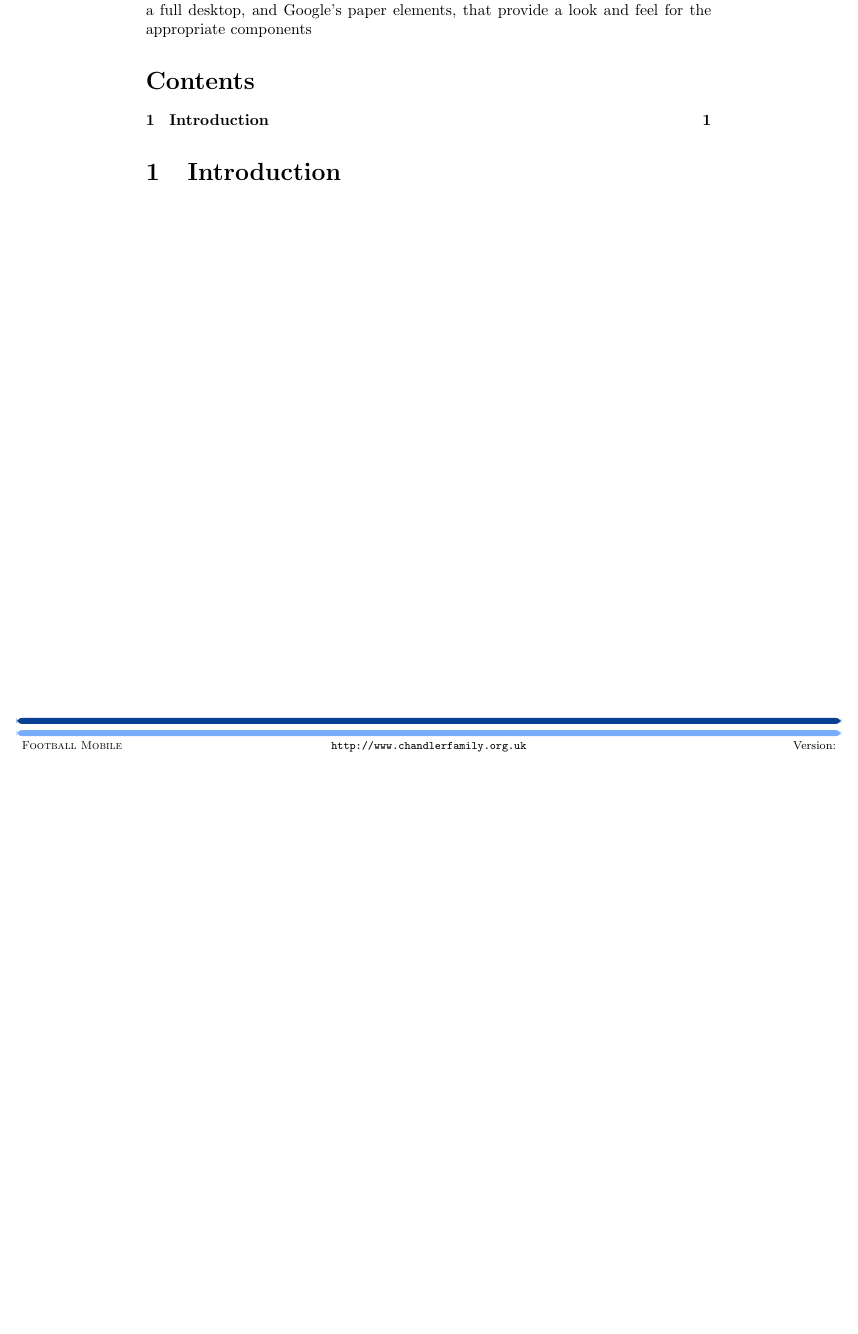
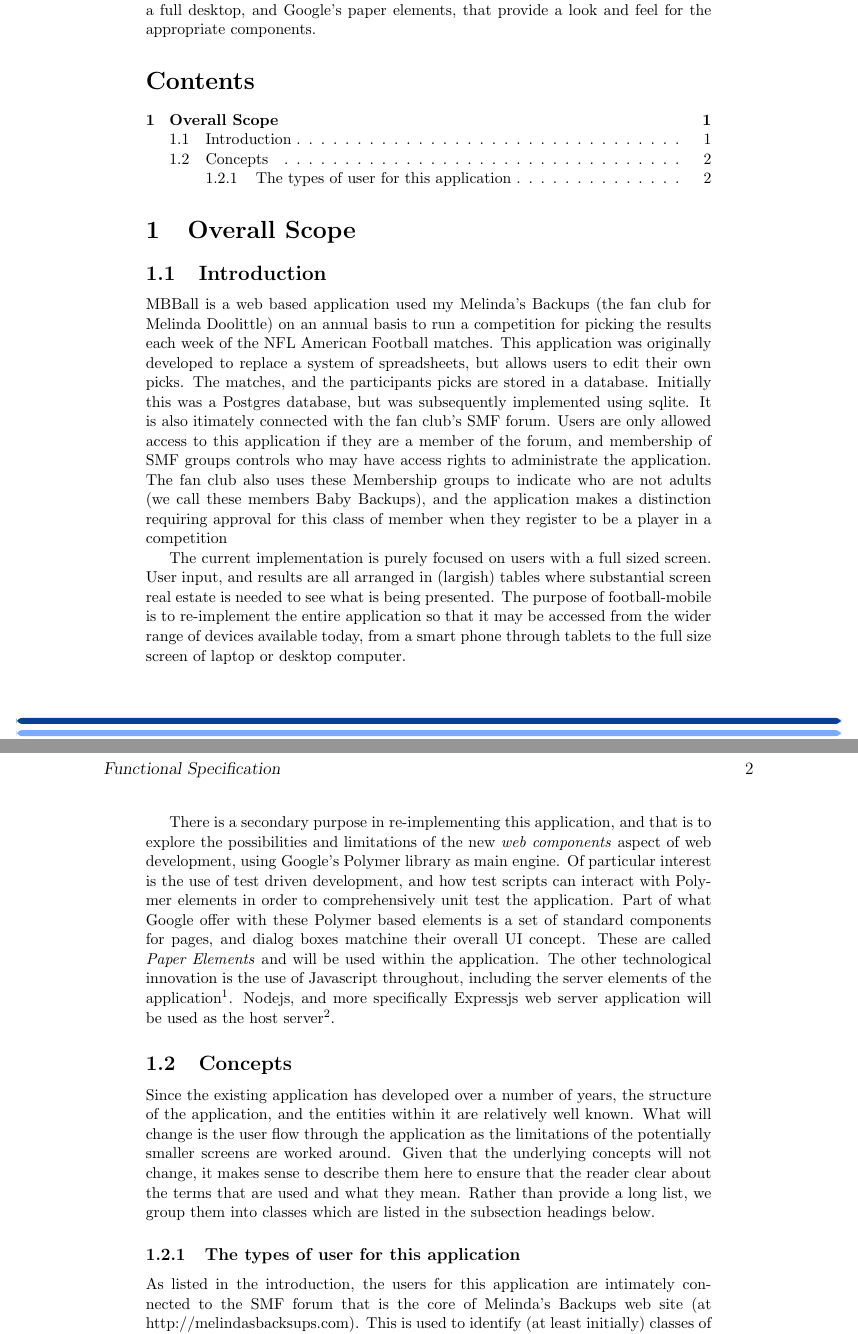
Before and after one commit to akc42/football-mobile, a LaTeX document (docs/functional_spec.tex): part of the page before the commit and two parts of pages 1 and 2 of 2 after it, the two joined at a grey line, cut so that both start at the same text, the shorter picture padded with empty space. Compiled offline with pdfLaTeX; a LaTeX package or settings file that is missing is left out.

Commit message:
initial work on functional spec

```diff
--- a/docs/functional_spec.tex
+++ b/docs/functional_spec.tex
@@ -6,7 +6,18 @@
 \begin{document}
 \maketitle
 \abstract{%
-This is the functional specification for a project which takes the existing MBBall application and re-implements it using Google's Polymer Components.  This includes a responsive design so that it will be suitable for mobile devices as well as a full desktop, and Google's paper elements, that provide a look and feel for the appropriate components
+This is the functional specification for a project which takes the existing MBBall application and re-implements it using Google's Polymer Components.  This includes a responsive design so that it will be suitable for mobile devices as well as a full desktop, and Google's paper elements, that provide a look and feel for the appropriate components.
 }
 \tableofcontents
-\section{Introduction}
+\section{Overall Scope}
+\subsection{Introduction}
+MBBall is a web based application used my Melinda's Backups (the fan club for Melinda Doolittle) on an annual basis to run a competition for picking the results each week of the NFL American Football matches.  This application was originally developed to replace a system of spreadsheets, but allows users to edit their own picks.  The matches, and the participants picks are stored in a database.  Initially this was a Postgres database, but was subsequently implemented using sqlite.  It is also itimately connected with the fan club's SMF forum.  Users are only allowed access to this application if they are a member of the forum, and membership of SMF groups controls who may have access rights to administrate the application.  The fan club also uses these Membership groups to indicate who are not adults (we call these members Baby Backups), and the application makes a distinction requiring approval for this class of member when they register to be a player in a competition
+
+The current implementation is purely focused on users with a full sized screen.  User input, and results are all arranged in (largish) tables where substantial screen real estate is needed to see what is being presented.  The purpose of football-mobile is to re-implement the entire application so that it may be accessed from the wider range of devices available today, from a smart phone through tablets to the full size screen of laptop or desktop computer.
+
+There is a secondary purpose in re-implementing this application, and that is to explore the possibilities and limitations of the new \emph{web components} aspect of web development, using Google's Polymer library as main engine.  Of particular interest is the use of test driven development, and how test scripts can interact with Polymer elements in order to comprehensively unit test the application.  Part of what Google offer with these Polymer based elements is a set of standard components for pages, and dialog boxes matchine their overall UI concept.  These are called \emph{Paper Elements} and will be used within the application. The other technological innovation is the use of Javascript throughout, including the server elements of the application\footnote{There is one exception to that, and that is the single script used to authenticate users, and get their user information, from the forum. This has to be a php script}.  Nodejs, and more specifically Expressjs web server application will be used as the host server\footnote{In production this may be sitting behind an Nginx front end.}.
+\subsection{Concepts}
+Since the existing application has developed over a number of years, the structure of the application, and the entities within it are relatively well known.  What will change is the user flow through the application as the limitations of the potentially smaller screens are worked around.  Given that the underlying concepts will not change, it makes sense to describe them here to ensure that the reader clear about the terms that are used and what they mean.  Rather than provide a long list, we group them into classes which are listed in the subsection headings below.
+\subsubsection{The types of user for this application}
+As listed in the introduction, the users for this application are intimately connected to the SMF forum that is the core of Melinda's Backups web site (at http://melindasbacksups.com).  This is used to identify (at least initially) classes of user.  However as also indicated above users have to actively sign up to participate in a competition\footnote{The term \emph{competition} is defined later in this section.}.  So lets describe what we have
+\begin{description}
```
Also changed, not shown: docs/functional_spec.tex (4 more changed lines).
